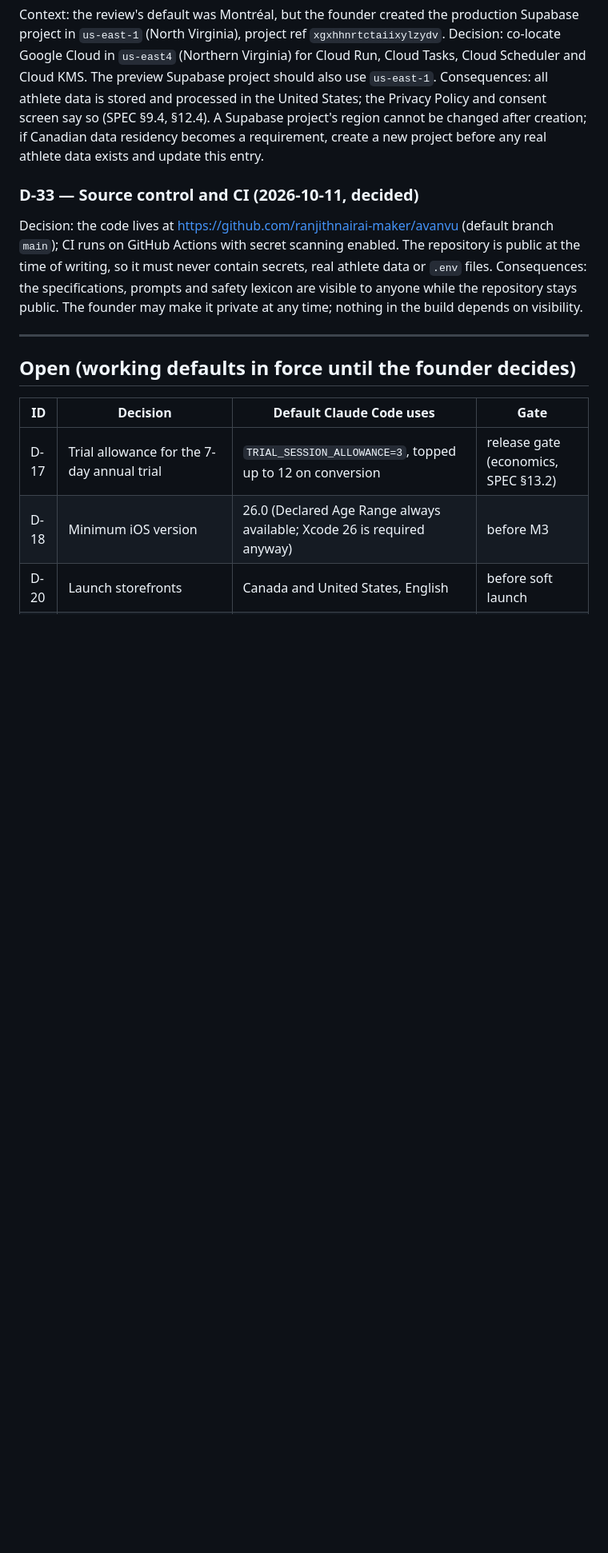
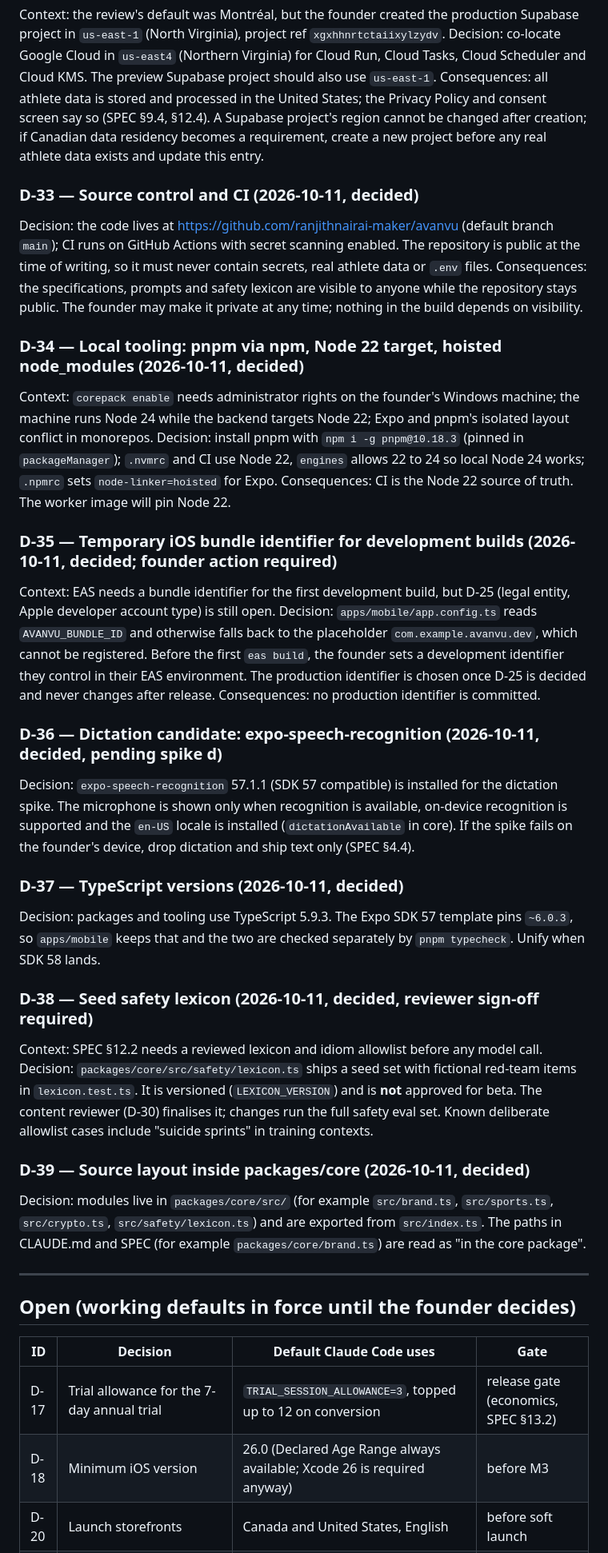
Before and after one commit to ranjithnairai-maker/avanvu, a Markdown page: docs/DECISIONS.md, the part around the change. Shown at 80% size. Rendered like a GitHub page; blank space fills up the shorter version.

Commit message:
Add M1 device checklist, spike status and DECISIONS D-34 to D-39
Co-Authored-By: Claude Sonnet 5.5 <noreply@anthropic.com>

```diff
--- a/docs/DECISIONS.md
+++ b/docs/DECISIONS.md
@@ -97,6 +97,29 @@ Consequences: all athlete data is stored and processed in the United States; the
 Decision: the code lives at https://github.com/ranjithnairai-maker/avanvu (default branch `main`); CI runs on GitHub Actions with secret scanning enabled. The repository is public at the time of writing, so it must never contain secrets, real athlete data or `.env` files.
 Consequences: the specifications, prompts and safety lexicon are visible to anyone while the repository stays public. The founder may make it private at any time; nothing in the build depends on visibility.
 
+### D-34 — Local tooling: pnpm via npm, Node 22 target, hoisted node_modules (2026-10-11, decided)
+Context: `corepack enable` needs administrator rights on the founder's Windows machine; the machine runs Node 24 while the backend targets Node 22; Expo and pnpm's isolated layout conflict in monorepos.
+Decision: install pnpm with `npm i -g pnpm@10.18.3` (pinned in `packageManager`); `.nvmrc` and CI use Node 22, `engines` allows 22 to 24 so local Node 24 works; `.npmrc` sets `node-linker=hoisted` for Expo.
+Consequences: CI is the Node 22 source of truth. The worker image will pin Node 22.
+
+### D-35 — Temporary iOS bundle identifier for development builds (2026-10-11, decided; founder action required)
+Context: EAS needs a bundle identifier for the first development build, but D-25 (legal entity, Apple developer account type) is still open.
+Decision: `apps/mobile/app.config.ts` reads `AVANVU_BUNDLE_ID` and otherwise falls back to the placeholder `com.example.avanvu.dev`, which cannot be registered. Before the first `eas build`, the founder sets a development identifier they control in their EAS environment. The production identifier is chosen once D-25 is decided and never changes after release.
+Consequences: no production identifier is committed.
+
+### D-36 — Dictation candidate: expo-speech-recognition (2026-10-11, decided, pending spike d)
+Decision: `expo-speech-recognition` 57.1.1 (SDK 57 compatible) is installed for the dictation spike. The microphone is shown only when recognition is available, on-device recognition is supported and the `en-US` locale is installed (`dictationAvailable` in core). If the spike fails on the founder's device, drop dictation and ship text only (SPEC §4.4).
+
+### D-37 — TypeScript versions (2026-10-11, decided)
+Decision: packages and tooling use TypeScript 5.9.3. The Expo SDK 57 template pins `~6.0.3`, so `apps/mobile` keeps that and the two are checked separately by `pnpm typecheck`. Unify when SDK 58 lands.
+
+### D-38 — Seed safety lexicon (2026-10-11, decided, reviewer sign-off required)
+Context: SPEC §12.2 needs a reviewed lexicon and idiom allowlist before any model call.
+Decision: `packages/core/src/safety/lexicon.ts` ships a seed set with fictional red-team items in `lexicon.test.ts`. It is versioned (`LEXICON_VERSION`) and is **not** approved for beta. The content reviewer (D-30) finalises it; changes run the full safety eval set. Known deliberate allowlist cases include "suicide sprints" in training contexts.
+
+### D-39 — Source layout inside packages/core (2026-10-11, decided)
+Decision: modules live in `packages/core/src/` (for example `src/brand.ts`, `src/sports.ts`, `src/crypto.ts`, `src/safety/lexicon.ts`) and are exported from `src/index.ts`. The paths in CLAUDE.md and SPEC (for example `packages/core/brand.ts`) are read as "in the core package".
+
 ---
 
 ## Open (working defaults in force until the founder decides)
```
Also changed, not shown: docs/device-tests/M1.md (added, +89 -0 lines), docs/spikes/README.md (added, +12 -0 lines).
